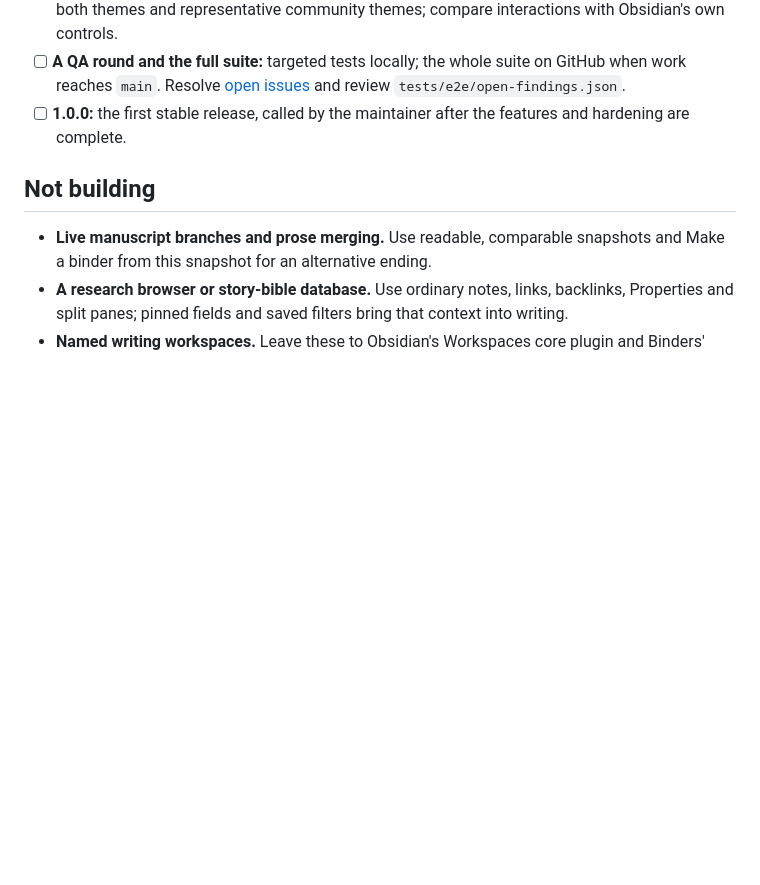
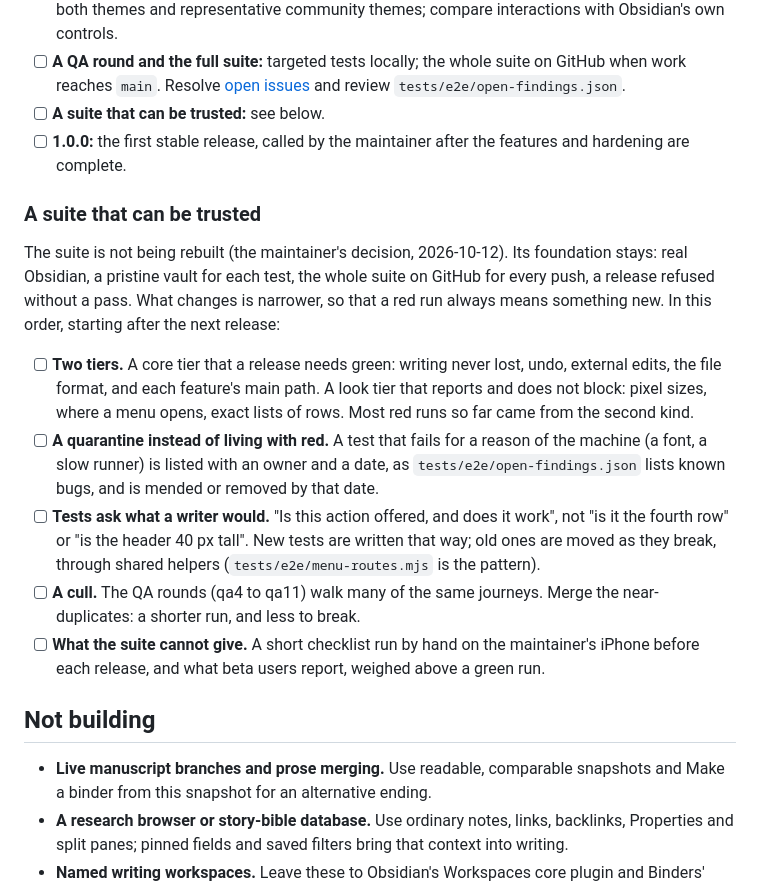
Before and after one commit to fyresmith/binders, a Markdown page: ROADMAP.md, the part around the change. GitHub-like rendering; blank space fills up the shorter version.

Commit message:
Roadmap: a suite that can be trusted
Co-Authored-By: Claude Opus 5.5 <noreply@anthropic.com>
Claude-Session: https://claude.ai/code/session_01FerSPTR7yxLd5pzXEtETEM

```diff
--- a/ROADMAP.md
+++ b/ROADMAP.md
@@ -237,7 +237,28 @@ Targeted validation belongs to every feature above. The final round tests how th
       themes and representative community themes; compare interactions with Obsidian's own controls.
 - [ ] **A QA round and the full suite:** targeted tests locally; the whole suite on GitHub when work reaches `main`.
       Resolve [open issues](https://github.com/fyresmith/binders/issues) and review `tests/e2e/open-findings.json`.
+- [ ] **A suite that can be trusted:** see below.
 - [ ] **1.0.0:** the first stable release, called by the maintainer after the features and hardening are complete.
+
+### A suite that can be trusted
+
+The suite is not being rebuilt (the maintainer's decision, 2026-10-12). Its foundation stays: real Obsidian, a
+pristine vault for each test, the whole suite on GitHub for every push, a release refused without a pass. What changes
+is narrower, so that a red run always means something new. In this order, starting after the next release:
+
+- [ ] **Two tiers.** A core tier that a release needs green: writing never lost, undo, external edits, the file
+      format, and each feature's main path. A look tier that reports and does not block: pixel sizes, where a menu
+      opens, exact lists of rows. Most red runs so far came from the second kind.
+- [ ] **A quarantine instead of living with red.** A test that fails for a reason of the machine (a font, a slow
+      runner) is listed with an owner and a date, as `tests/e2e/open-findings.json` lists known bugs, and is mended or
+      removed by that date.
+- [ ] **Tests ask what a writer would.** "Is this action offered, and does it work", not "is it the fourth row" or
+      "is the header 40 px tall". New tests are written that way; old ones are moved as they break, through shared
+      helpers (`tests/e2e/menu-routes.mjs` is the pattern).
+- [ ] **A cull.** The QA rounds (qa4 to qa11) walk many of the same journeys. Merge the near-duplicates: a shorter
+      run, and less to break.
+- [ ] **What the suite cannot give.** A short checklist run by hand on the maintainer's iPhone before each release,
+      and what beta users report, weighed above a green run.
 
 ## Not building
 
```
